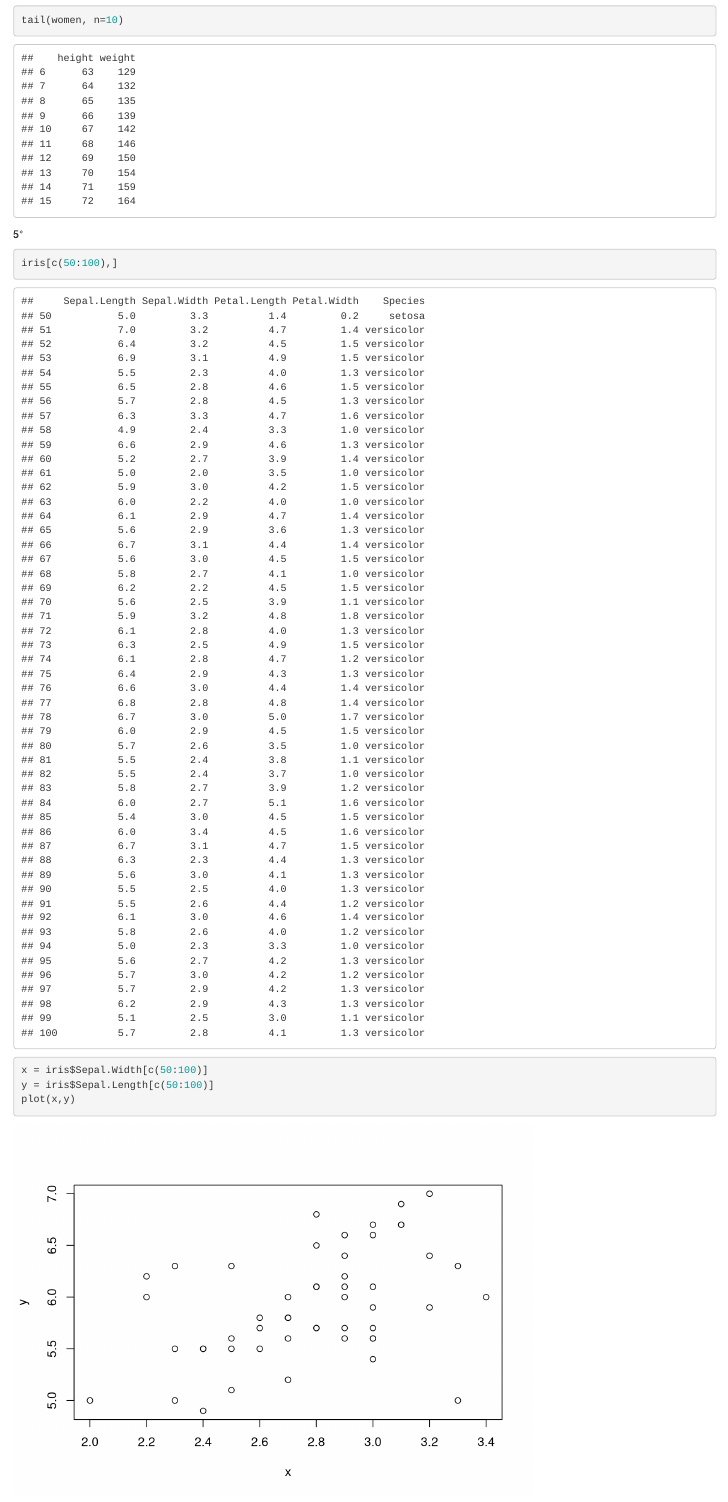
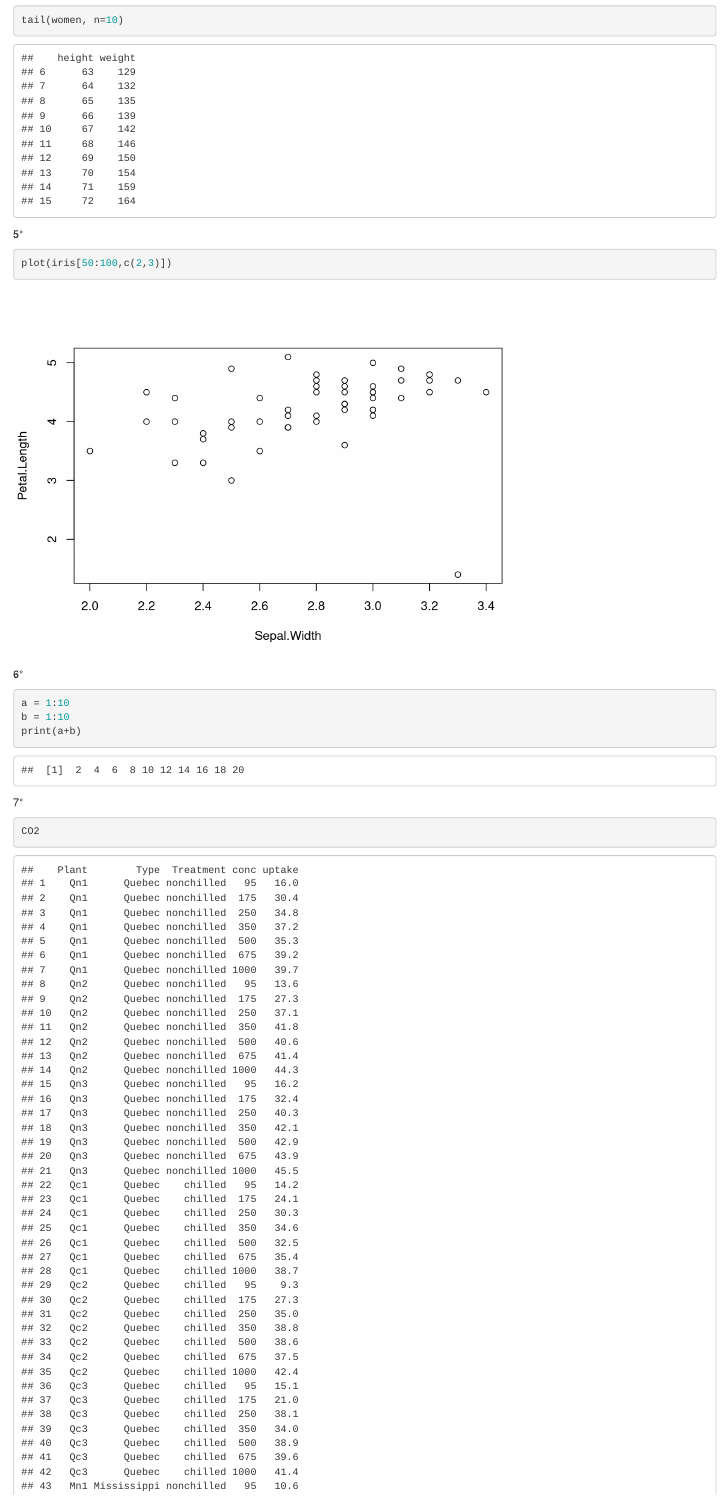
Before and after one commit to Joao-Inacio/dados, an R Markdown document (Exercicio_R.Rmd): the page in a window 1100 px wide, from 1200 px down. Rendered offline with R 4.5, knitr and Pandoc, with nearby package versions.

Commit message:
correção

````diff
--- a/Exercicio_R.Rmd
+++ b/Exercicio_R.Rmd
@@ -32,10 +32,7 @@ tail(women, n=10)
 
 5°
 ```{r}
-iris[c(50:100),]
-x = iris$Sepal.Width[c(50:100)]
-y = iris$Sepal.Length[c(50:100)]
-plot(x,y)
+plot(iris[50:100,c(2,3)])
 ```
 
 6°
````
